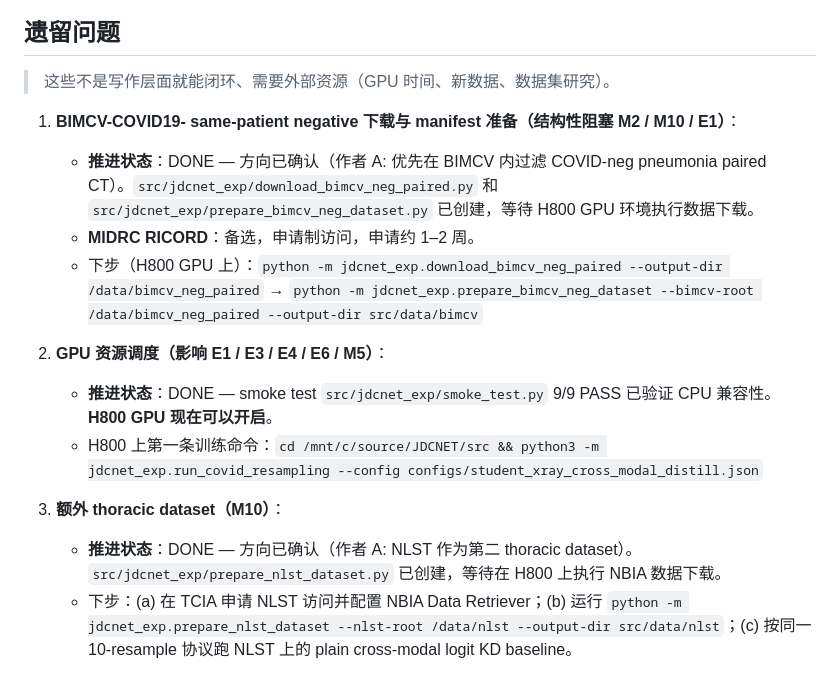
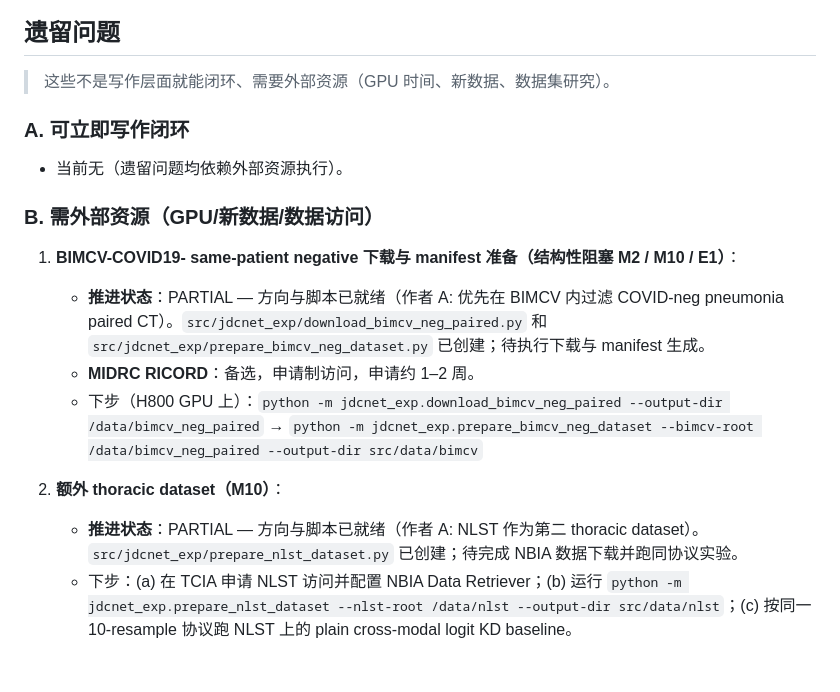
Before and after one commit to mabo1215/JDCNET, a Markdown page: docs/progress.md, the part around one of its changes. Rendered like a GitHub page.

```diff
--- a/docs/progress.md
+++ b/docs/progress.md
@@ -156,15 +173,17 @@ E4 = BiomedCLIP frozen-feature linear-probe（paired cohort, 50 epochs）
 
 > 这些不是写作层面就能闭环、需要外部资源（GPU 时间、新数据、数据集研究）。
 
+### A. 可立即写作闭环
+
+- 当前无（遗留问题均依赖外部资源执行）。
+
+### B. 需外部资源（GPU/新数据/数据访问）
+
 1. **BIMCV-COVID19- same-patient negative 下载与 manifest 准备（结构性阻塞 M2 / M10 / E1）**：
-   - **推进状态**：DONE — 方向已确认（作者 A: 优先在 BIMCV 内过滤 COVID-neg pneumonia paired CT）。`src/jdcnet_exp/download_bimcv_neg_paired.py` 和 `src/jdcnet_exp/prepare_bimcv_neg_dataset.py` 已创建，等待 H800 GPU 环境执行数据下载。
+   - **推进状态**：PARTIAL — 方向与脚本已就绪（作者 A: 优先在 BIMCV 内过滤 COVID-neg pneumonia paired CT）。`src/jdcnet_exp/download_bimcv_neg_paired.py` 和 `src/jdcnet_exp/prepare_bimcv_neg_dataset.py` 已创建；待执行下载与 manifest 生成。
    - **MIDRC RICORD**：备选，申请制访问，申请约 1–2 周。
    - 下步（H800 GPU 上）：`python -m jdcnet_exp.download_bimcv_neg_paired --output-dir /data/bimcv_neg_paired` → `python -m jdcnet_exp.prepare_bimcv_neg_dataset --bimcv-root /data/bimcv_neg_paired --output-dir src/data/bimcv`
 
-2. **GPU 资源调度（影响 E1 / E3 / E4 / E6 / M5）**：
-   - **推进状态**：DONE — smoke test `src/jdcnet_exp/smoke_test.py` 9/9 PASS 已验证 CPU 兼容性。**H800 GPU 现在可以开启**。
-   - H800 上第一条训练命令：`cd /mnt/c/source/JDCNET/src && python3 -m jdcnet_exp.run_covid_resampling --config configs/student_xray_cross_modal_distill.json`
-
-3. **额外 thoracic dataset（M10）**：
-   - **推进状态**：DONE — 方向已确认（作者 A: NLST 作为第二 thoracic dataset）。`src/jdcnet_exp/prepare_nlst_dataset.py` 已创建，等待在 H800 上执行 NBIA 数据下载。
+2. **额外 thoracic dataset（M10）**：
+   - **推进状态**：PARTIAL — 方向与脚本已就绪（作者 A: NLST 作为第二 thoracic dataset）。`src/jdcnet_exp/prepare_nlst_dataset.py` 已创建；待完成 NBIA 数据下载并跑同协议实验。
    - 下步：(a) 在 TCIA 申请 NLST 访问并配置 NBIA Data Retriever；(b) 运行 `python -m jdcnet_exp.prepare_nlst_dataset --nlst-root /data/nlst --output-dir src/data/nlst`；(c) 按同一 10-resample 协议跑 NLST 上的 plain cross-modal logit KD baseline。
```
Also changed, not shown: other parts of docs/progress.md (+66 -49 lines).
